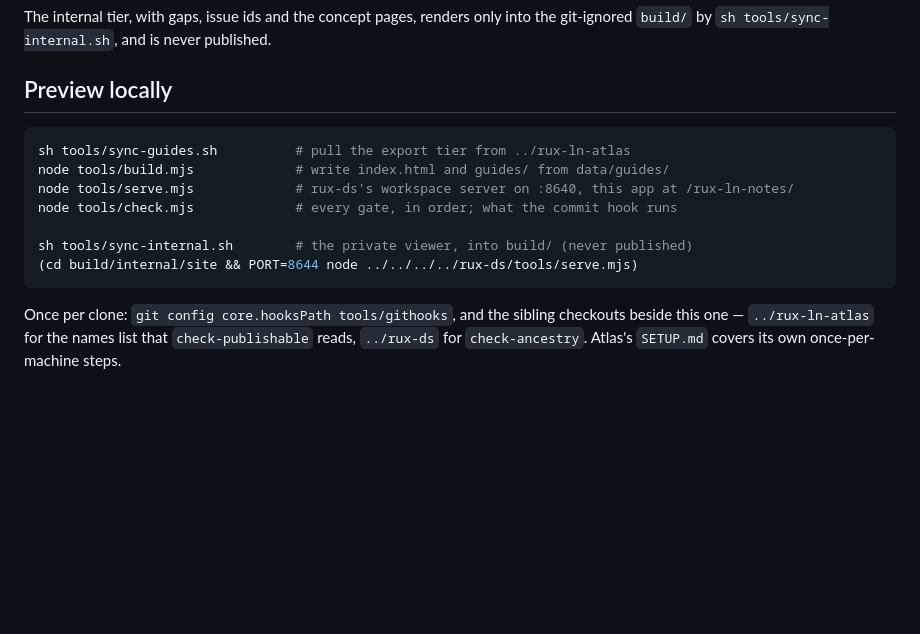
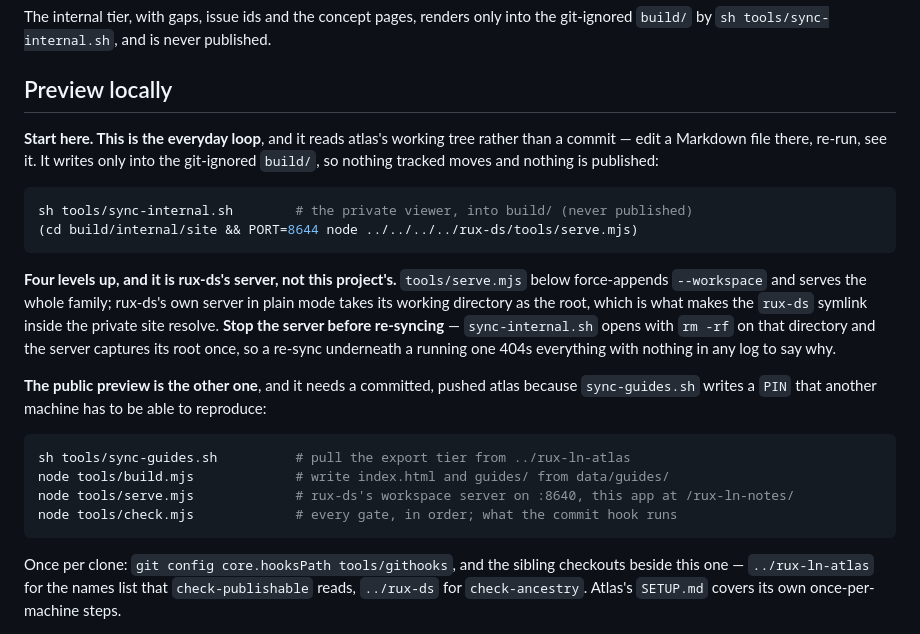
Before and after one commit to rux-sm/rux-ln-notes, a Markdown page: README.md, the part around the change. GitHub-like rendering; blank space fills up the shorter version.

````diff
--- a/README.md
+++ b/README.md
@@ -47,14 +47,33 @@ published.
 
 ## Preview locally
 
+**Start here. This is the everyday loop**, and it reads atlas's working tree
+rather than a commit — edit a Markdown file there, re-run, see it. It writes
+only into the git-ignored `build/`, so nothing tracked moves and nothing is
+published:
+
+```sh
+sh tools/sync-internal.sh        # the private viewer, into build/ (never published)
+(cd build/internal/site && PORT=8644 node ../../../../rux-ds/tools/serve.mjs)
+```
+
+**Four levels up, and it is rux-ds's server, not this project's.**
+`tools/serve.mjs` below force-appends `--workspace` and serves the whole
+family; rux-ds's own server in plain mode takes its working directory as the
+root, which is what makes the `rux-ds` symlink inside the private site
+resolve. **Stop the server before re-syncing** — `sync-internal.sh` opens with
+`rm -rf` on that directory and the server captures its root once, so a re-sync
+underneath a running one 404s everything with nothing in any log to say why.
+
+**The public preview is the other one**, and it needs a committed, pushed
+atlas because `sync-guides.sh` writes a `PIN` that another machine has to be
+able to reproduce:
+
 ```sh
 sh tools/sync-guides.sh          # pull the export tier from ../rux-ln-atlas
 node tools/build.mjs             # write index.html and guides/ from data/guides/
 node tools/serve.mjs             # rux-ds's workspace server on :8640, this app at /rux-ln-notes/
 node tools/check.mjs             # every gate, in order; what the commit hook runs
-
-sh tools/sync-internal.sh        # the private viewer, into build/ (never published)
-(cd build/internal/site && PORT=8644 node ../../../../rux-ds/tools/serve.mjs)
 ```
 
 Once per clone: `git config core.hooksPath tools/githooks`, and the sibling
````
Also changed, not shown: AGENTS.md (+22 -0 lines).
